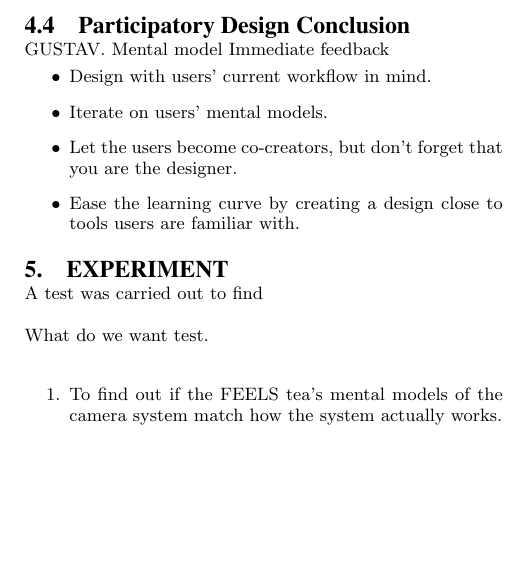
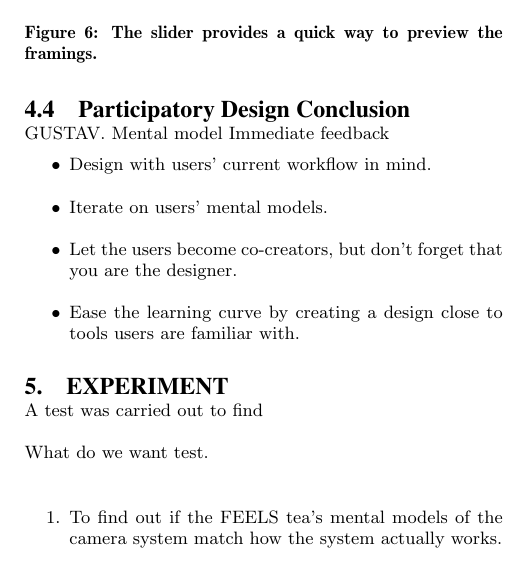
Before and after one commit to Wikzo/p7_paper, a LaTeX paper (P7 paper/master.tex, which reads P7 paper/participatoryDesign_designingInterface.tex): part of one column of page 3 of 5 before the commit and part of one column of page 3 of 6 after it, cut at the place of the change, the shorter picture padded with empty space. Compiled offline with pdfLaTeX.

Commit message:
Slider pic

```diff
--- a/P7 paper/participatoryDesign_designingInterface.tex
+++ b/P7 paper/participatoryDesign_designingInterface.tex
@@ -24,9 +24,9 @@ An important aspect for the tool was to provide clear feedback. A common request
 
 The artists suggested that they should be able to move the player character around in the editor. Initially, this seemed like a fine way to preview the framings. We considered this option, but deemed it a bit impractical, since it sometimes would be hard to locate the player character in a big scene. Instead, we took inspiration from Camera Path Animator 3.0 mentioned in Section \ref{relatedWork} by designing an interactive slider. With this feature, the artists are able to choose the start and end framing. By dragging the slider between those, the artists can quickly get a feel of how the camera movements will look (see Figure \ref{fig:slider}).
 
-%\begin{figure}[htbp]
-%\centering
-%\includegraphics[width=0.3\textwidth]{Pics/slider}
-%\caption{The slider provides a quick way to preview the framings.}
-%\label{fig:slider}
-%\end{figure}
+\begin{figure}[htbp]
+\centering
+\includegraphics[width=0.3\textwidth]{Pics/slider}
+\caption{The slider provides a quick way to preview the framings.}
+\label{fig:slider}
+\end{figure}
```
Also changed, not shown: P7 paper/Pics/slider.png (added).
